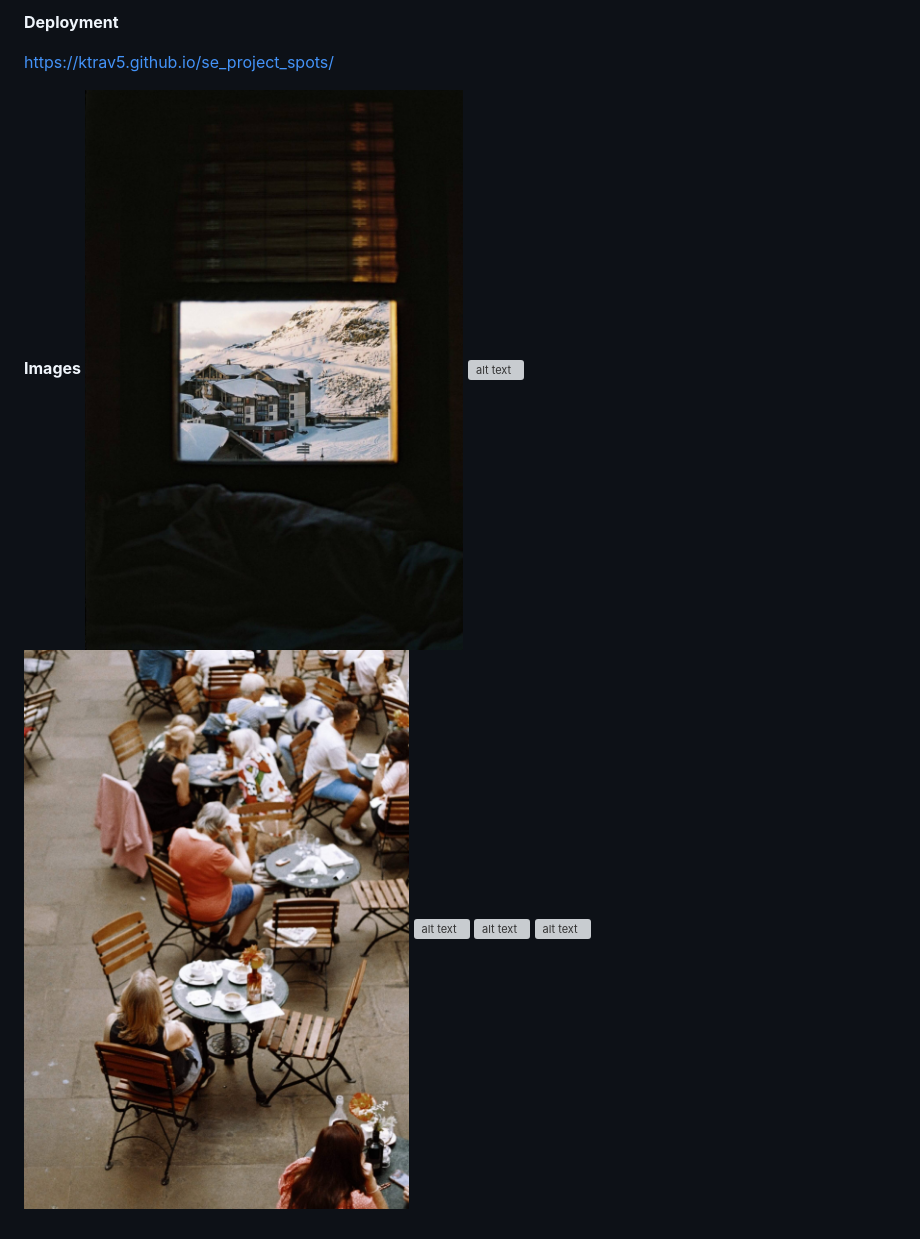
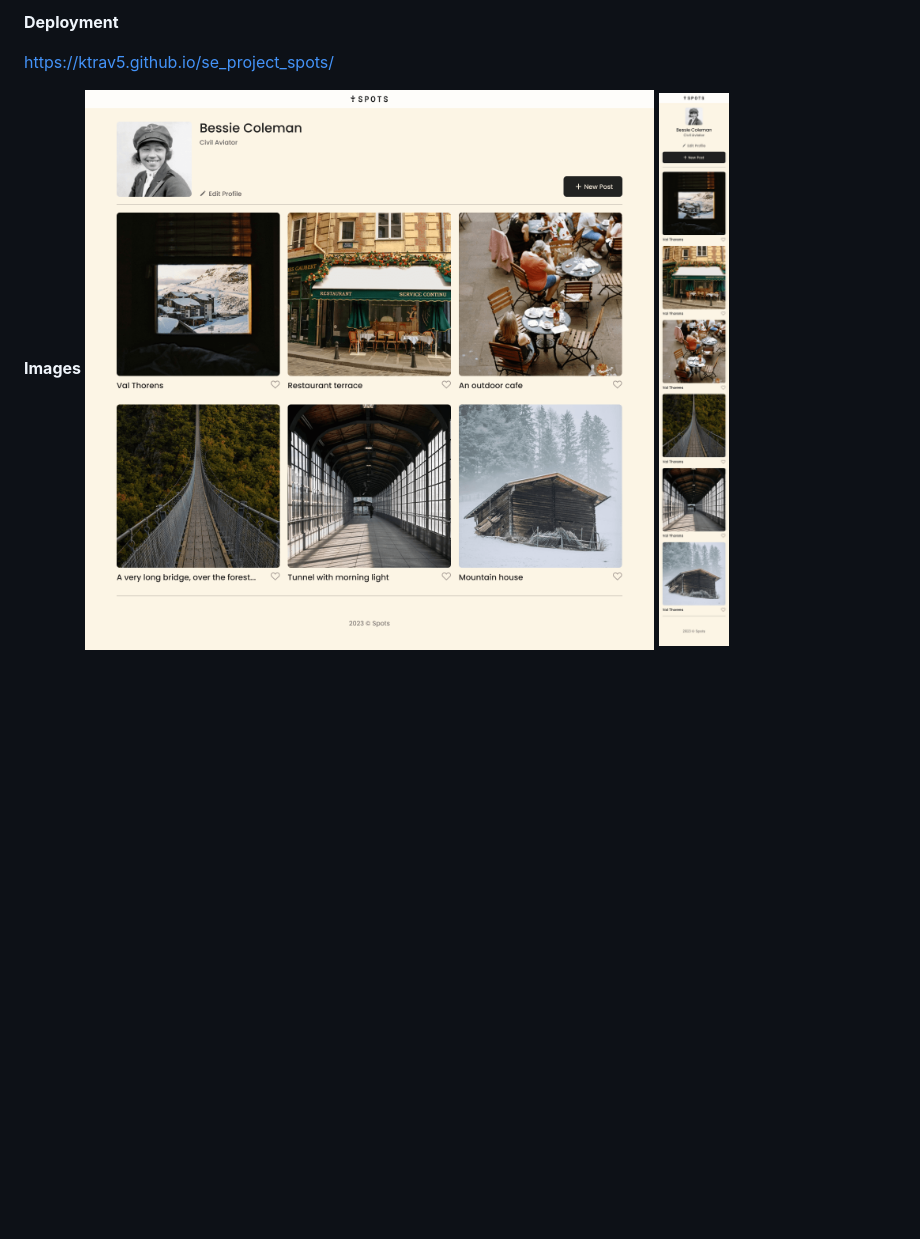
Before and after one commit to KTrav5/se_project_spots, a Markdown page: README.md, the part around the change. Drawn GitHub-style; pictures changed too: images/Spots App 1440px.png (added), images/Spots App Mobile Version.png (added); blank space fills up the shorter version; grey boxes are pictures that could not be loaded.

Commit message:
README.md, cards, profile updates

```diff
--- a/README.md
+++ b/README.md
@@ -32,9 +32,5 @@ During this project I demonstrate my ability to ensure the website functions pro
 https://ktrav5.github.io/se_project_spots/
 
 **Images**
-![alt text](./images/1-photo-by-moritz-feldmann-from-pexels.jpg)
-![alt text](./images/2-photo-by-ceiline-from-pexels.jpg)
-![alt text](./images/3-photo-by-tubanur-dogan-from-pexels.jpg)
-![alt text](./images/4-photo-by-maurice-laschet-from-pexels.jpg)
-![alt text](./images/5-photo-by-van-anh-nguyen-from-pexels.jpg)
-![alt text](./images/6-photo-by-moritz-feldmann-from-pexels.jpg)
+![alt text](./images/Spots%20App%201440px.png)
+![alt text](./images/Spots%20App%20Mobile%20Version.png)
```
Also changed, not shown: 2 other files.
